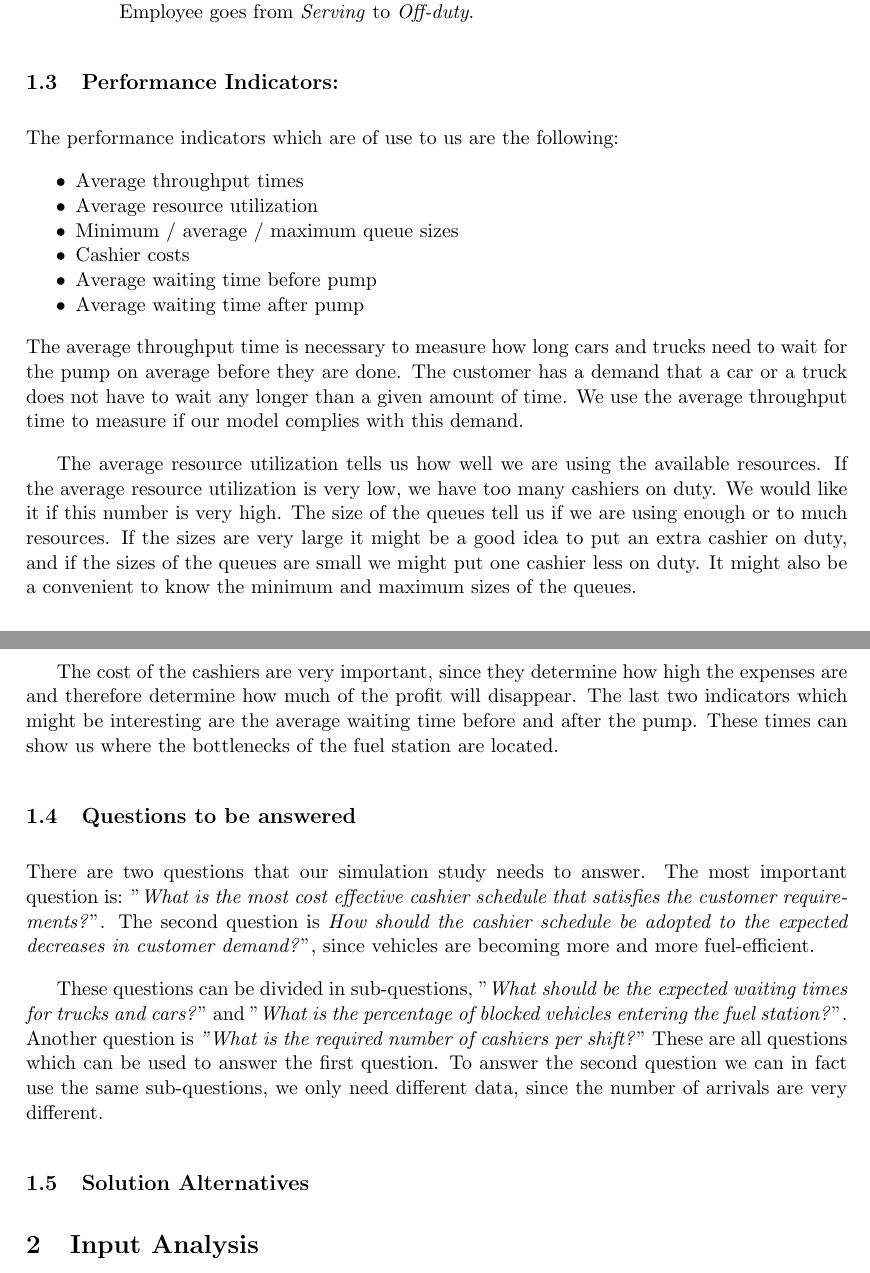
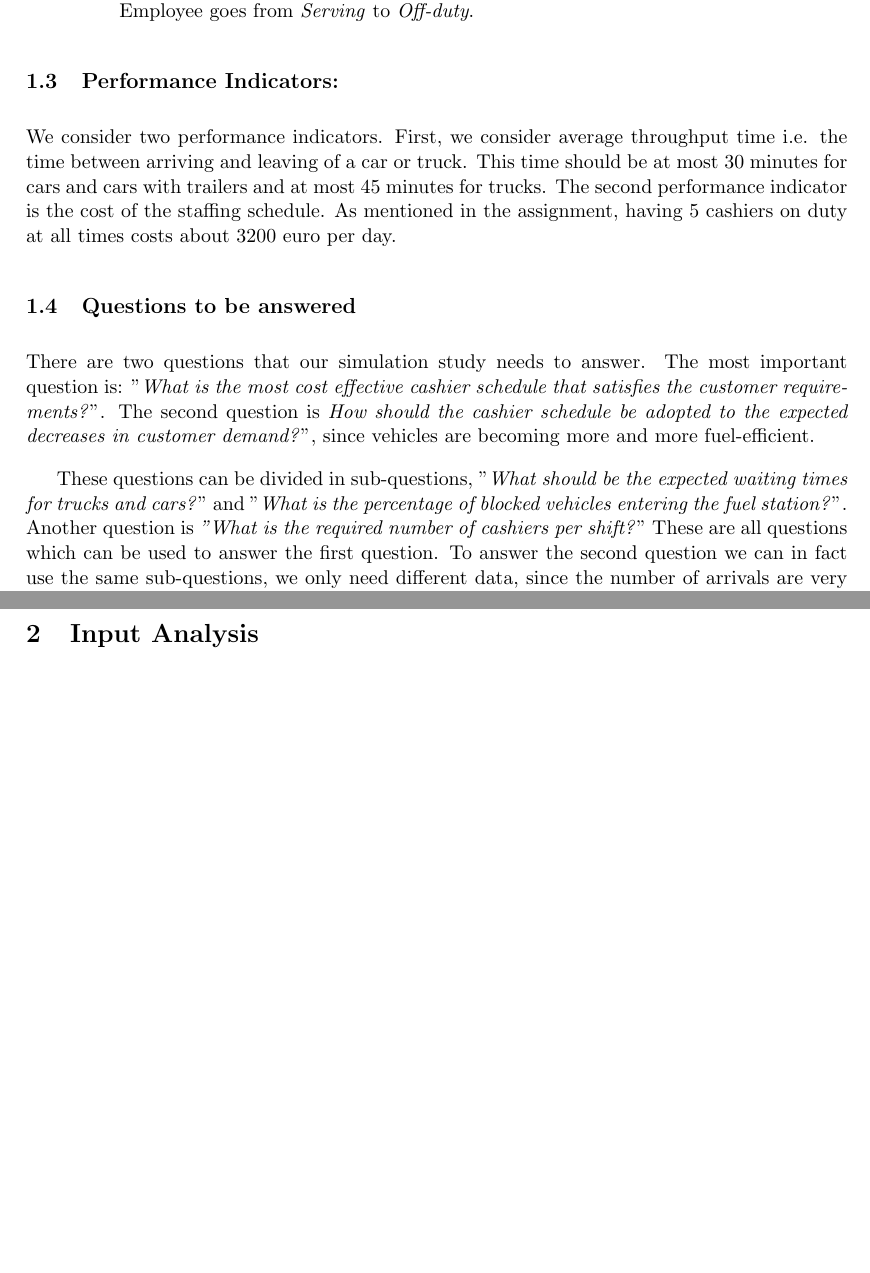
Before and after one commit to nickyadvokaat/Business-Process-Simulation, a LaTeX document (Report/Report.tex, which reads Report/sections/System_Description.tex): two parts of pages 4 and 5 of 14 before the commit and two parts of pages 4 and 5 of 13 after it, joined at a grey line, cut so that both start at the same text, the shorter picture padded with empty space. Compiled offline with pdfLaTeX.

Commit message:
updated performance indicators
+ removed subsection on solution alternatives, I think we can should
leave it out if we don't know any

```diff
--- a/Report/sections/System_Description.tex
+++ b/Report/sections/System_Description.tex
@@ -143,29 +143,12 @@ Below we enumerate these actions along with the state changes they cause.
 \end{enumerate}
 
 \subsection{Performance Indicators:}
-The performance indicators which are of use to us are the following:
-\begin{itemize}[noitemsep, topsep=0pt]
-\item Average throughput times
-\item Average resource utilization
-\item Minimum / average / maximum queue sizes
-\item Cashier costs
-\item Average waiting time before pump
-\item Average waiting time after pump
-\end{itemize}
-The average throughput time is necessary to measure how long cars and trucks need to wait for the pump on average before they are done.
-The customer has a demand that a car or a truck does not have to wait any longer than a given amount of time.
-We use the average throughput time to measure if our model complies with this demand.
+We consider two performance indicators.
+First, we consider average throughput time i.e. the time between arriving and leaving of a car or truck.
+This time should be at most 30 minutes for cars and cars with trailers and at most 45 minutes for trucks.
+The second performance indicator is the cost of the staffing schedule.
+As mentioned in the assignment, having 5 cashiers on duty at all times costs about 3200 euro per day.
 
-The average resource utilization tells us how well we are using the available resources.
-If the average resource utilization is very low, we have too many cashiers on duty.
-We would like it if this number is very high.
-The size of the queues tell us if we are using enough or to much resources.
-If the sizes are very large it might be a good idea to put an extra cashier on duty, and if the sizes of the queues are small we might put one cashier less on duty.
-It might also be a convenient to know the minimum and maximum sizes of the queues.
-
-The cost of the cashiers are very important, since they determine how high the expenses are and therefore determine how much of the profit will disappear.
-The last two indicators which might be interesting are the average waiting time before and after the pump.
-These times can show us where the bottlenecks of the fuel station are located.
 
 \subsection{Questions to be answered}
 There are two questions that our simulation study needs to answer.
@@ -176,5 +159,3 @@ These questions can be divided in sub-questions, "\textit{What should be the exp
 Another question is \textit{"What is the required number of cashiers per shift?}"
 These are all questions which can be used to answer the first question.
 To answer the second question we can in fact use the same sub-questions, we only need different data, since the number of arrivals are very different.
-
-\subsection{Solution Alternatives}
```
